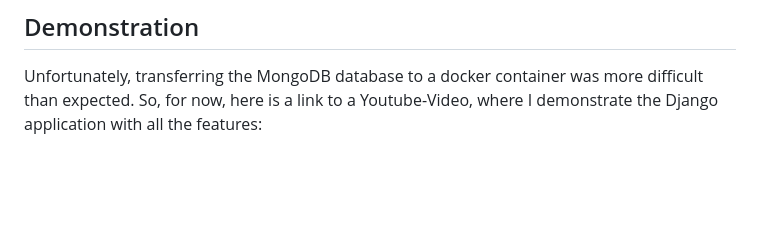
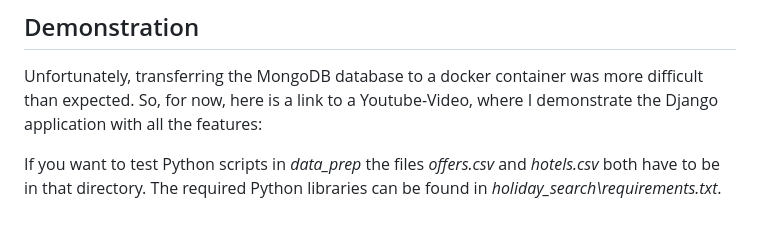
Before and after one commit to rohwalia/holiday-challenge, a Markdown page: README.md, the part around the change. GitHub-like rendering; blank space fills up the shorter version.

```diff
--- a/README.md
+++ b/README.md
@@ -60,3 +60,5 @@ This application has following features:
 ## Demonstration
 
 Unfortunately, transferring the MongoDB database to a docker container was more difficult than expected. So, for now, here is a link to a Youtube-Video, where I demonstrate the Django application with all the features:
+
+If you want to test Python scripts in *data_prep* the files *offers.csv* and *hotels.csv* both have to be in that directory. The required Python libraries can be found in *holiday_search\requirements.txt*.
```
